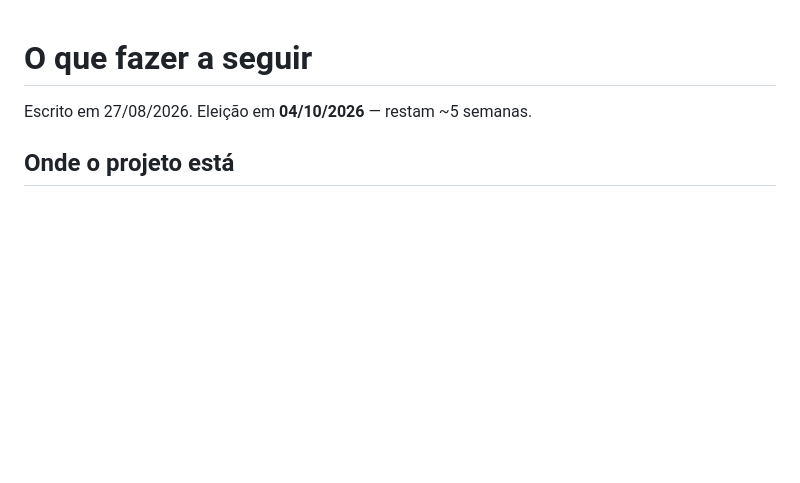
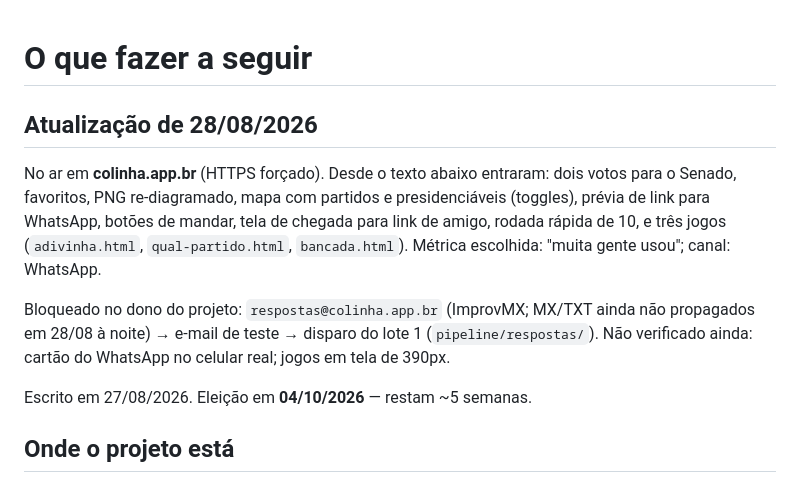
Before and after one commit to caimanoliveira/match-eleitoral-2026, a Markdown page: ROADMAP.md, the part around the change. Drawn GitHub-style; blank space fills up the shorter version.

Commit message:
ROADMAP: estado em 28/08

```diff
--- a/ROADMAP.md
+++ b/ROADMAP.md
@@ -1,4 +1,18 @@
 # O que fazer a seguir
+
+## Atualização de 28/08/2026
+
+No ar em **colinha.app.br** (HTTPS forçado). Desde o texto abaixo entraram:
+dois votos para o Senado, favoritos, PNG re-diagramado, mapa com partidos e
+presidenciáveis (toggles), prévia de link para WhatsApp, botões de mandar,
+tela de chegada para link de amigo, rodada rápida de 10, e três jogos
+(`adivinha.html`, `qual-partido.html`, `bancada.html`). Métrica escolhida:
+"muita gente usou"; canal: WhatsApp.
+
+Bloqueado no dono do projeto: `respostas@colinha.app.br` (ImprovMX; MX/TXT
+ainda não propagados em 28/08 à noite) → e-mail de teste → disparo do lote 1
+(`pipeline/respostas/`). Não verificado ainda: cartão do WhatsApp no celular
+real; jogos em tela de 390px.
 
 Escrito em 27/08/2026. Eleição em **04/10/2026** — restam ~5 semanas.
 
```
